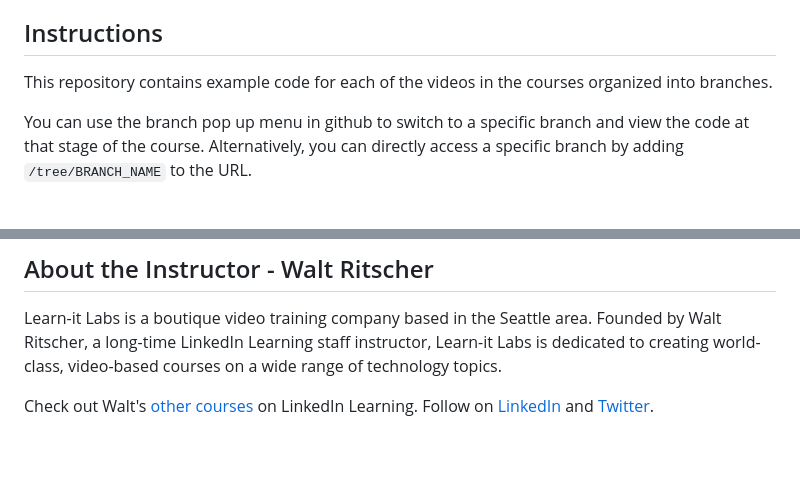
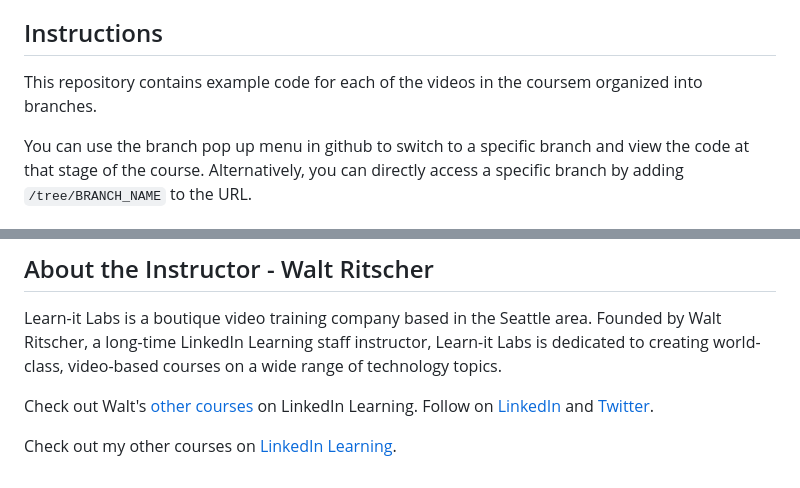
Before and after one commit to gilberto-domingos/csharp-lab, a Markdown page: tips_.net_devs/README.md, 2 parts joined by grey strips. GitHub-like rendering; blank space fills up the shorter version.

```diff
--- a/tips_.net_devs/README.md
+++ b/tips_.net_devs/README.md
@@ -8,7 +8,7 @@ Microsoft .NET is equipped with so many libraries and APIs that sometimes it’s
 Ramp up your developer skills today to improve your performance or land a new job. Learn the most essential, easy-to-use tricks to get the most out of the .NET experience, including single file deployment, SelectMany, DateOnly, Humanizer, ReadOnlyCollection, .Combine, fake test data with Bogus, adding version endpoints, counting Unicode string characters, ToLookup, and Zip files. Upon completing this course, you’ll be ready to tackle your next .NET coding challenge more efficiently, quickly, and with ease.
 
 ## Instructions
-This repository contains example code for each of the videos in the courses organized into branches.
+This repository contains example code for each of the videos in the coursem organized into branches.
 
 You can use the branch pop up menu in github to switch to a specific branch and view the code at that stage of the course. Alternatively, you can directly access a specific branch by adding `/tree/BRANCH_NAME` to the URL.
 
@@ -43,5 +43,8 @@ Learn-it Labs is a boutique video training company based in the Seattle area. Fo
 Check out Walt's [other courses](https://www.linkedin.com/learning/instructors/walt-ritscher) on LinkedIn Learning.  Follow on [LinkedIn](https://www.linkedin.com/in/waltritscher/?trk=lil_course) and [Twitter](https://twitter.com/waltritscher).
 
 
+
+Check out my other courses on [LinkedIn Learning](https://www.linkedin.com/learning/instructors/walt-ritscher).
+
 [lil-course-url]: https://www.linkedin.com/learning/eleven-tips-for-the-dot-net-developer/
 [lil-thumbnail-url]: https://cdn.lynda.com/course/2486135/2486135-1655838671011-16x9.jpg
```
